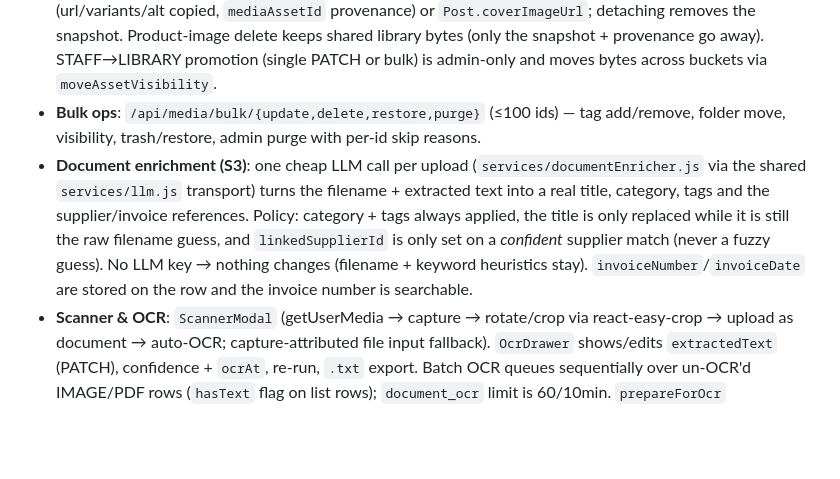
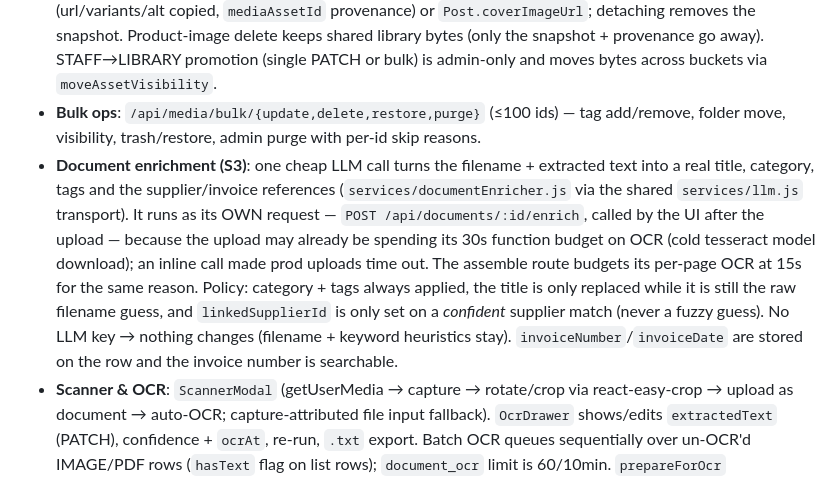
Before and after one commit to ausgreekdev-cpu/Krystals-Flower-Kreations, a Markdown page: AGENTS.md, the part around the change. GitHub-like rendering; blank space fills up the shorter version.

Commit message:
docs: enrichment runs as its own request (function budget)

```diff
--- a/AGENTS.md
+++ b/AGENTS.md
@@ -143,7 +143,7 @@ npm run build       # Vite build + PWA
 - **Media assets** (`MediaAsset`/`MediaFolder`/`MediaAttachment`, `/api/media/*`): LIBRARY assets live in the public `media` bucket (`publicUrl` + webp/avif variants like ProductImage); STAFF assets (order/reference photos) live in the private `staff-media` bucket, served only via authed `GET /api/media/:id/file`. `storageRef` is always a `"bucket/key"` ref. sha256 dedupe per visibility; soft-delete → Trash → admin purge (purge refuses while attached).
 - **Attach anywhere**: `POST /api/media/attach` snapshots a LIBRARY asset onto targets — `ProductImage` (url/variants/alt copied, `mediaAssetId` provenance) or `Post.coverImageUrl`; detaching removes the snapshot. Product-image delete keeps shared library bytes (only the snapshot + provenance go away). STAFF→LIBRARY promotion (single PATCH or bulk) is admin-only and moves bytes across buckets via `moveAssetVisibility`.
 - **Bulk ops**: `/api/media/bulk/{update,delete,restore,purge}` (≤100 ids) — tag add/remove, folder move, visibility, trash/restore, admin purge with per-id skip reasons.
-- **Document enrichment (S3)**: one cheap LLM call per upload (`services/documentEnricher.js` via the shared `services/llm.js` transport) turns the filename + extracted text into a real title, category, tags and the supplier/invoice references. Policy: category + tags always applied, the title is only replaced while it is still the raw filename guess, and `linkedSupplierId` is only set on a *confident* supplier match (never a fuzzy guess). No LLM key → nothing changes (filename + keyword heuristics stay). `invoiceNumber`/`invoiceDate` are stored on the row and the invoice number is searchable.
+- **Document enrichment (S3)**: one cheap LLM call turns the filename + extracted text into a real title, category, tags and the supplier/invoice references (`services/documentEnricher.js` via the shared `services/llm.js` transport). It runs as its OWN request — `POST /api/documents/:id/enrich`, called by the UI after the upload — because the upload may already be spending its 30s function budget on OCR (cold tesseract model download); an inline call made prod uploads time out. The assemble route budgets its per-page OCR at 15s for the same reason. Policy: category + tags always applied, the title is only replaced while it is still the raw filename guess, and `linkedSupplierId` is only set on a *confident* supplier match (never a fuzzy guess). No LLM key → nothing changes (filename + keyword heuristics stay). `invoiceNumber`/`invoiceDate` are stored on the row and the invoice number is searchable.
 - **Scanner & OCR**: `ScannerModal` (getUserMedia → capture → rotate/crop via react-easy-crop → upload as document → auto-OCR; capture-attributed file input fallback). `OcrDrawer` shows/edits `extractedText` (PATCH), confidence + `ocrAt`, re-run, `.txt` export. Batch OCR queues sequentially over un-OCR'd IMAGE/PDF rows (`hasText` flag on list rows); `document_ocr` limit is 60/10min. `prepareForOcr` (services/ocr.js) preprocesses scans: trim borders, greyscale (`toColourspace('b-w')` — `.grayscale()` is a no-op in this sharp build), normalise, sharpen, 2× upscale <1200px. Deskew is deliberately not attempted (tesseract tolerates mild skew).
 - **A11y gate**: `/tmp/opencode/axe-scan.mjs` runs 48 scans — 9 public routes × {light,dark} × {desktop,mobile} plus admin Overview/Documents/Media tabs (logged-in). Known quirk: none — 48/48 clean. Keep new surfaces (modals included) AA: `text-royal-700` needs `dark:text-royal-300`, hard-coded light tints (`bg-royal-50` etc) need `dark:` flips, and `text-muted` is the AA token for secondary copy.
 
```
